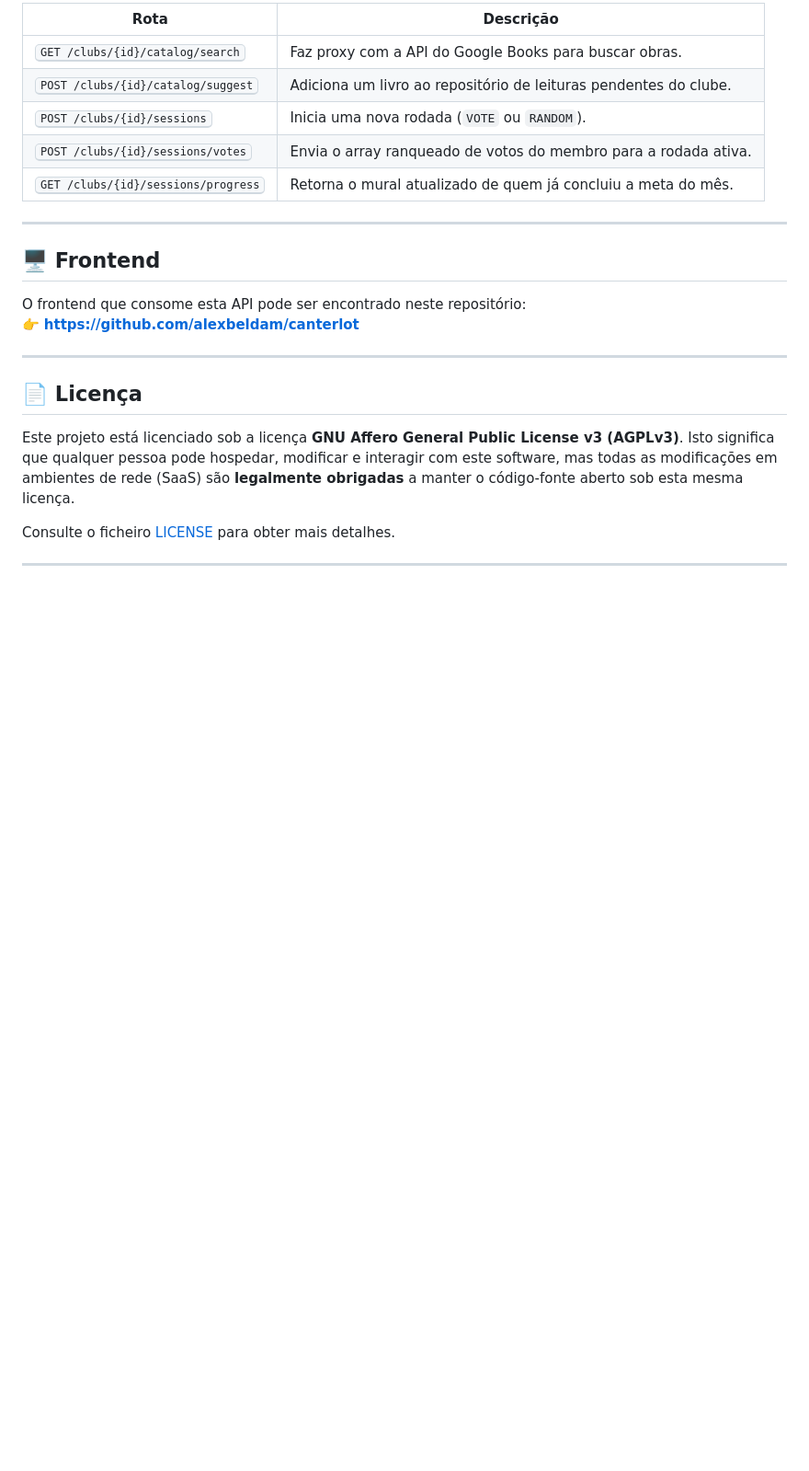
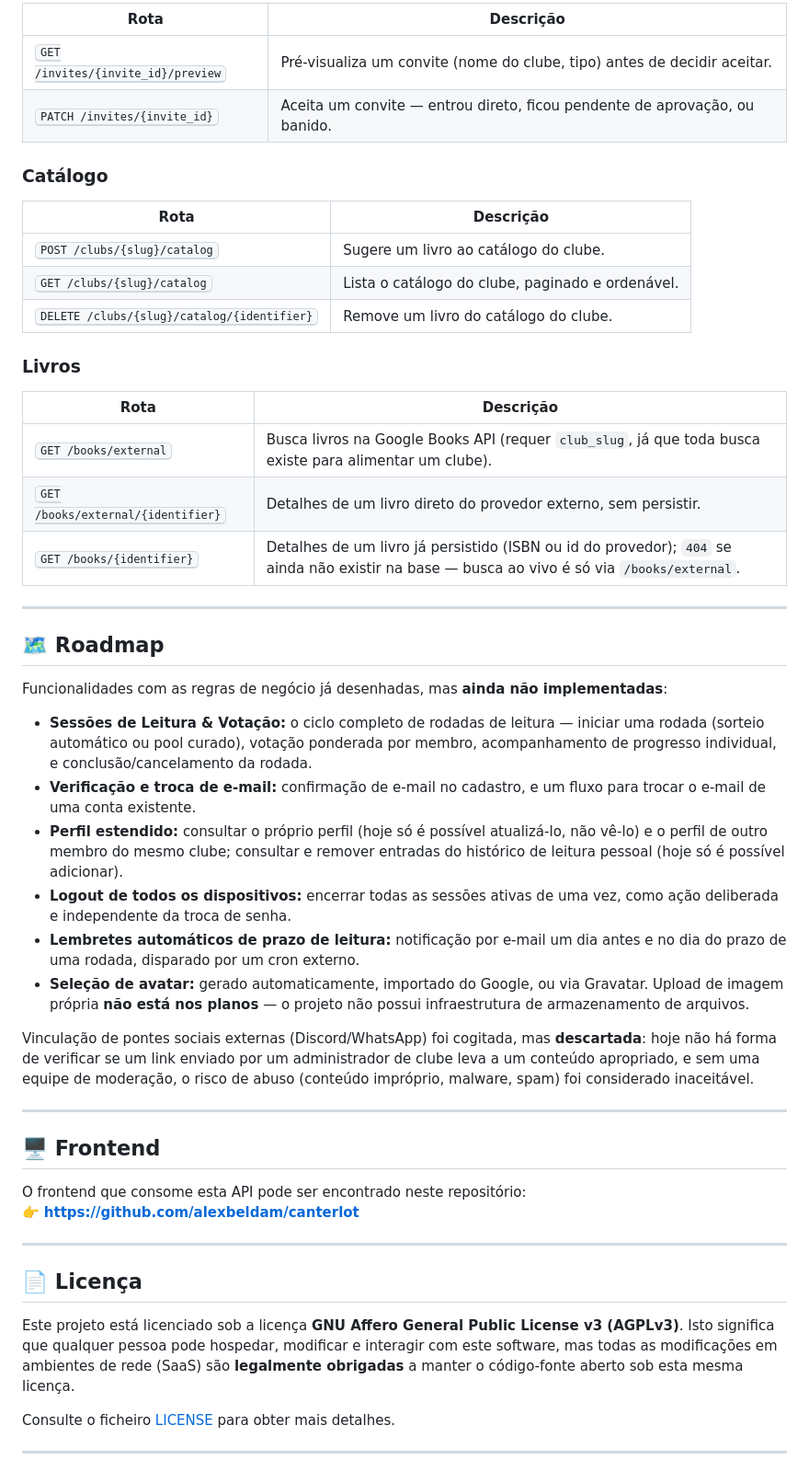
Before and after one commit to alexbeldam/canterlot-api, a Markdown page: README.md, the part around one of its changes. Shown at 92% size. GitHub-like rendering; blank space fills up the shorter version.

```diff
--- a/README.md
+++ b/README.md
@@ -112,11 +130,39 @@ Rotas protegidas exigem um header de autorização: `Authorization: Bearer <toke
 
-| Rota                                         | Descrição                                                        |
-| -------------------------------------------- | ---------------------------------------------------------------- |
-| <kbd>GET /clubs/{id}/catalog/search</kbd>    | Faz proxy com a API do Google Books para buscar obras.           |
-| <kbd>POST /clubs/{id}/catalog/suggest</kbd>  | Adiciona um livro ao repositório de leituras pendentes do clube. |
-| <kbd>POST /clubs/{id}/sessions</kbd>         | Inicia uma nova rodada (`VOTE` ou `RANDOM`).                     |
-| <kbd>POST /clubs/{id}/sessions/votes</kbd>   | Envia o array ranqueado de votos do membro para a rodada ativa.  |
-| <kbd>GET /clubs/{id}/sessions/progress</kbd> | Retorna o mural atualizado de quem já concluiu a meta do mês.    |
+| Rota                                            | Descrição                                                                    |
+| -------------------------------------------------- | --------------------------------------------------------------------------------- |
+| <kbd>GET /invites/{invite_id}/preview</kbd>     | Pré-visualiza um convite (nome do clube, tipo) antes de decidir aceitar.        |
+| <kbd>PATCH /invites/{invite_id}</kbd>           | Aceita um convite — entrou direto, ficou pendente de aprovação, ou banido.       |
+
+### Catálogo
+
+| Rota                                                     | Descrição                                        |
+| ------------------------------------------------------------ | --------------------------------------------------- |
+| <kbd>POST /clubs/{slug}/catalog</kbd>                    | Sugere um livro ao catálogo do clube.              |
+| <kbd>GET /clubs/{slug}/catalog</kbd>                     | Lista o catálogo do clube, paginado e ordenável.   |
+| <kbd>DELETE /clubs/{slug}/catalog/{identifier}</kbd>     | Remove um livro do catálogo do clube.              |
+
+### Livros
+
+| Rota                                             | Descrição                                                                                |
+| ---------------------------------------------------- | -------------------------------------------------------------------------------------------- |
+| <kbd>GET /books/external</kbd>                   | Busca livros na Google Books API (requer `club_slug`, já que toda busca existe para alimentar um clube). |
+| <kbd>GET /books/external/{identifier}</kbd>      | Detalhes de um livro direto do provedor externo, sem persistir.                             |
+| <kbd>GET /books/{identifier}</kbd>               | Detalhes de um livro já persistido (ISBN ou id do provedor); `404` se ainda não existir na base — busca ao vivo é só via `/books/external`. |
+
+---
+
+<h2 id="roadmap">🗺️ Roadmap</h2>
+
+Funcionalidades com as regras de negócio já desenhadas, mas **ainda não implementadas**:
+
+- **Sessões de Leitura & Votação:** o ciclo completo de rodadas de leitura — iniciar uma rodada (sorteio automático ou pool curado), votação ponderada por membro, acompanhamento de progresso individual, e conclusão/cancelamento da rodada.
+- **Verificação e troca de e-mail:** confirmação de e-mail no cadastro, e um fluxo para trocar o e-mail de uma conta existente.
+- **Perfil estendido:** consultar o próprio perfil (hoje só é possível atualizá-lo, não vê-lo) e o perfil de outro membro do mesmo clube; consultar e remover entradas do histórico de leitura pessoal (hoje só é possível adicionar).
+- **Logout de todos os dispositivos:** encerrar todas as sessões ativas de uma vez, como ação deliberada e independente da troca de senha.
+- **Lembretes automáticos de prazo de leitura:** notificação por e-mail um dia antes e no dia do prazo de uma rodada, disparado por um cron externo.
+- **Seleção de avatar:** gerado automaticamente, importado do Google, ou via Gravatar. Upload de imagem própria **não está nos planos** — o projeto não possui infraestrutura de armazenamento de arquivos.
+
+Vinculação de pontes sociais externas (Discord/WhatsApp) foi cogitada, mas **descartada**: hoje não há forma de verificar se um link enviado por um administrador de clube leva a um conteúdo apropriado, e sem uma equipe de moderação, o risco de abuso (conteúdo impróprio, malware, spam) foi considerado inaceitável.
 
 ---
 
```
Also changed, not shown: other parts of README.md (+43 -25 lines).
